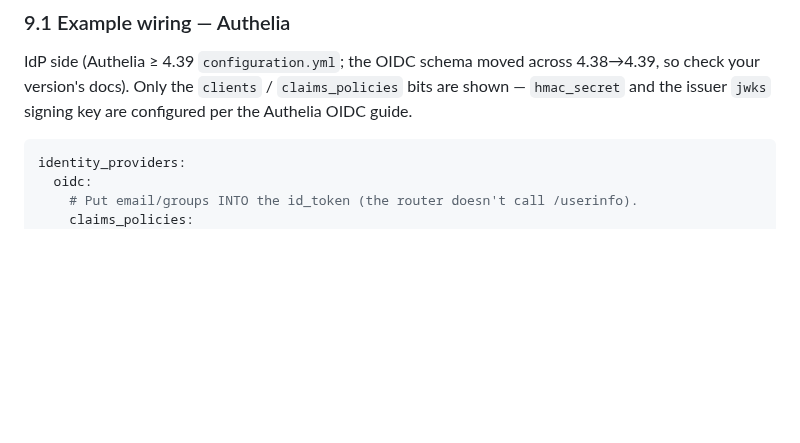
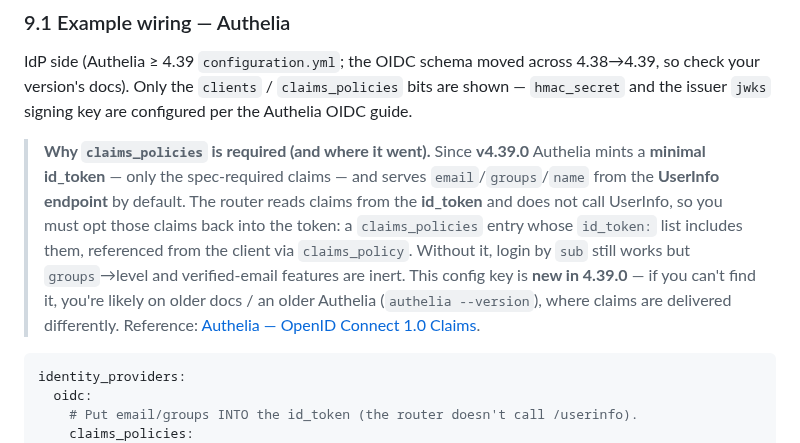
Before and after one commit to SJK-py/backplaned-agents, a Markdown page: docs/design/oidc-webapp.md, the part around the change. GitHub-like rendering; blank space fills up the shorter version.

Commit message:
docs(oidc): explain why Authelia needs claims_policy
Add a note to §9.1: since Authelia 4.39.0 the id_token is minimal by
default (email/groups served from UserInfo), and the router reads the
id_token (not UserInfo), so a claims_policy copying those claims into the
id_token is required — login by sub works without it, but group->level and
verified-email features stay inert. Notes the feature is new in 4.39.0
(why it's missing from older docs) and links the canonical claims page.

````diff
--- a/docs/design/oidc-webapp.md
+++ b/docs/design/oidc-webapp.md
@@ -274,6 +274,18 @@ IdP side (Authelia ≥ 4.39 `configuration.yml`; the OIDC schema moved across
 `claims_policies` bits are shown — `hmac_secret` and the issuer `jwks` signing
 key are configured per the Authelia OIDC guide.
 
+> **Why `claims_policies` is required (and where it went).** Since **v4.39.0**
+> Authelia mints a **minimal id_token** — only the spec-required claims — and
+> serves `email`/`groups`/`name` from the **UserInfo endpoint** by default. The
+> router reads claims from the **id_token** and does not call UserInfo, so you
+> must opt those claims back into the token: a `claims_policies` entry whose
+> `id_token:` list includes them, referenced from the client via
+> `claims_policy`. Without it, login by `sub` still works but `groups`→level
+> and verified-email features are inert. This config key is **new in 4.39.0**
+> — if you can't find it, you're likely on older docs / an older Authelia
+> (`authelia --version`), where claims are delivered differently. Reference:
+> [Authelia — OpenID Connect 1.0 Claims](https://www.authelia.com/integration/openid-connect/openid-connect-1.0-claims/).
+
 ```yaml
 identity_providers:
   oidc:
````
